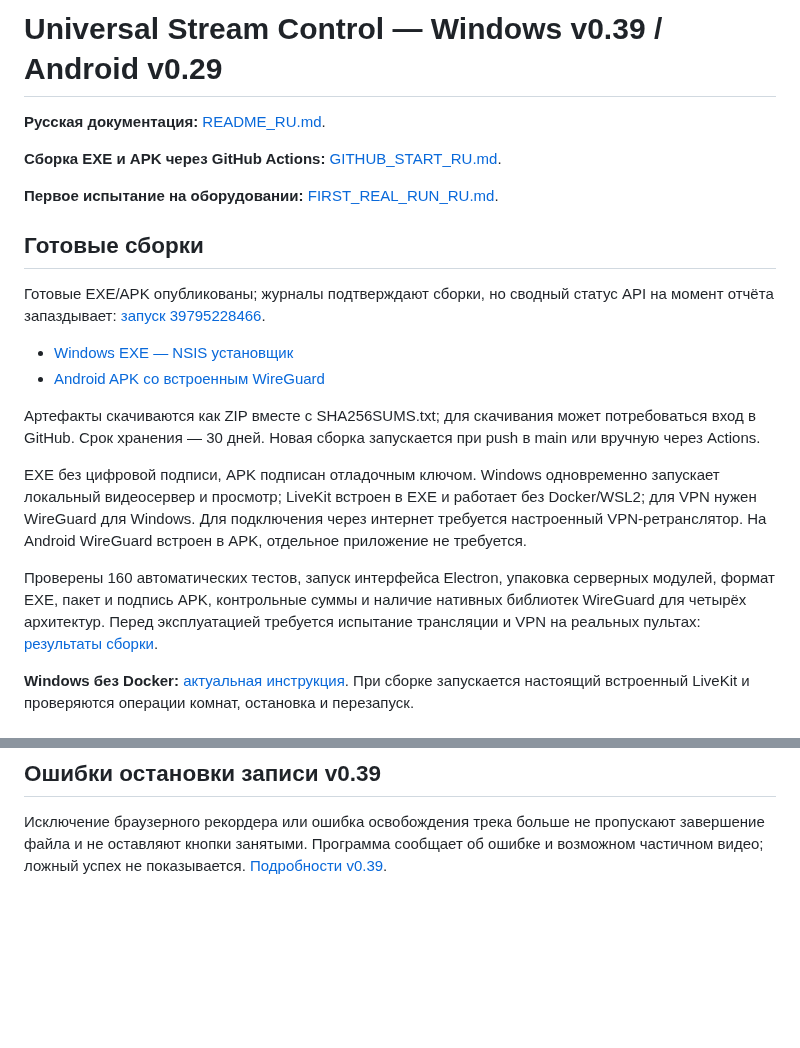
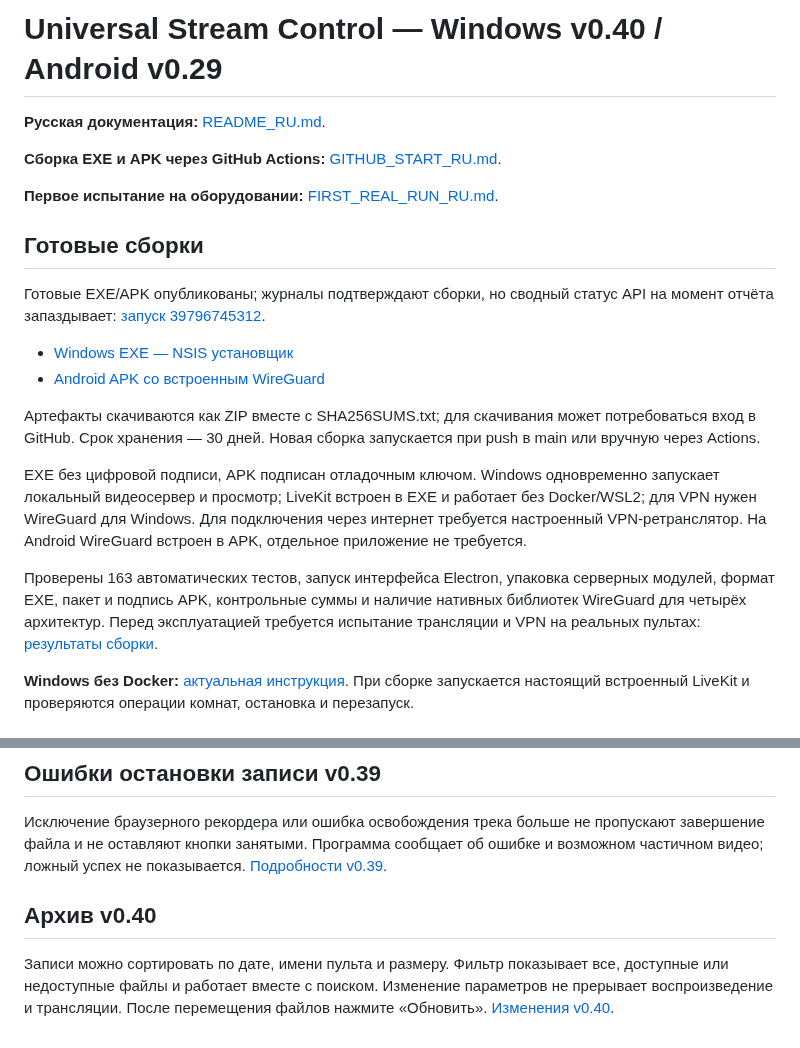
Before and after one commit to Bavk/morraxdji, a Markdown page: README.md, 2 parts joined by grey strips. GitHub-like rendering; blank space fills up the shorter version.

```diff
--- a/README.md
+++ b/README.md
@@ -1,4 +1,4 @@
-# Universal Stream Control — Windows v0.39 / Android v0.29
+# Universal Stream Control — Windows v0.40 / Android v0.29
 
 **Русская документация:** [README_RU.md](README_RU.md).
 
@@ -8,5 +8,5 @@
 
 ## Готовые сборки
 
-Готовые EXE/APK опубликованы; журналы подтверждают сборки, но сводный статус API на момент отчёта запаздывает: [запуск 39795228466](https://github.com/Bavk/morraxdji/actions/runs/39795228466).
+Готовые EXE/APK опубликованы; журналы подтверждают сборки, но сводный статус API на момент отчёта запаздывает: [запуск 39796745312](https://github.com/Bavk/morraxdji/actions/runs/39796745312).
 
@@ -17,7 +17,7 @@
 
 EXE без цифровой подписи, APK подписан отладочным ключом. Windows одновременно запускает локальный видеосервер и просмотр; LiveKit встроен в EXE и работает без Docker/WSL2; для VPN нужен WireGuard для Windows. Для подключения через интернет требуется настроенный VPN-ретранслятор. На Android WireGuard встроен в APK, отдельное приложение не требуется.
 
-Проверены 160 автоматических тестов, запуск интерфейса Electron, упаковка серверных модулей, формат EXE, пакет и подпись APK, контрольные суммы и наличие нативных библиотек WireGuard для четырёх архитектур. Перед эксплуатацией требуется испытание трансляции и VPN на реальных пультах: [результаты сборки](BUILD_RESULTS_v0.39.md).
+Проверены 163 автоматических тестов, запуск интерфейса Electron, упаковка серверных модулей, формат EXE, пакет и подпись APK, контрольные суммы и наличие нативных библиотек WireGuard для четырёх архитектур. Перед эксплуатацией требуется испытание трансляции и VPN на реальных пультах: [результаты сборки](BUILD_RESULTS_v0.40.md).
 
 **Windows без Docker:** [актуальная инструкция](WINDOWS_NATIVE_RU.md). При сборке запускается настоящий встроенный LiveKit и проверяются операции комнат, остановка и перезапуск.
 
@@ -118,3 +118,7 @@ Android позволяет **удалить сохранённое подклю
 ## Ошибки остановки записи v0.39
 
 Исключение браузерного рекордера или ошибка освобождения трека больше не пропускают завершение файла и не оставляют кнопки занятыми. Программа сообщает об ошибке и возможном частичном видео; ложный успех не показывается. [Подробности v0.39](CHANGELOG_v0.39_RU.md).
+
+## Архив v0.40
+
+Записи можно сортировать по дате, имени пульта и размеру. Фильтр показывает все, доступные или недоступные файлы и работает вместе с поиском. Изменение параметров не прерывает воспроизведение и трансляции. После перемещения файлов нажмите «Обновить». [Изменения v0.40](CHANGELOG_v0.40_RU.md).
```
Also changed, not shown: other parts of README.md (+2 -2 lines), BUILD_RESULTS_v0.40.md (added, +24 -0 lines), GITHUB_START_RU.md (+1 -1 lines).
